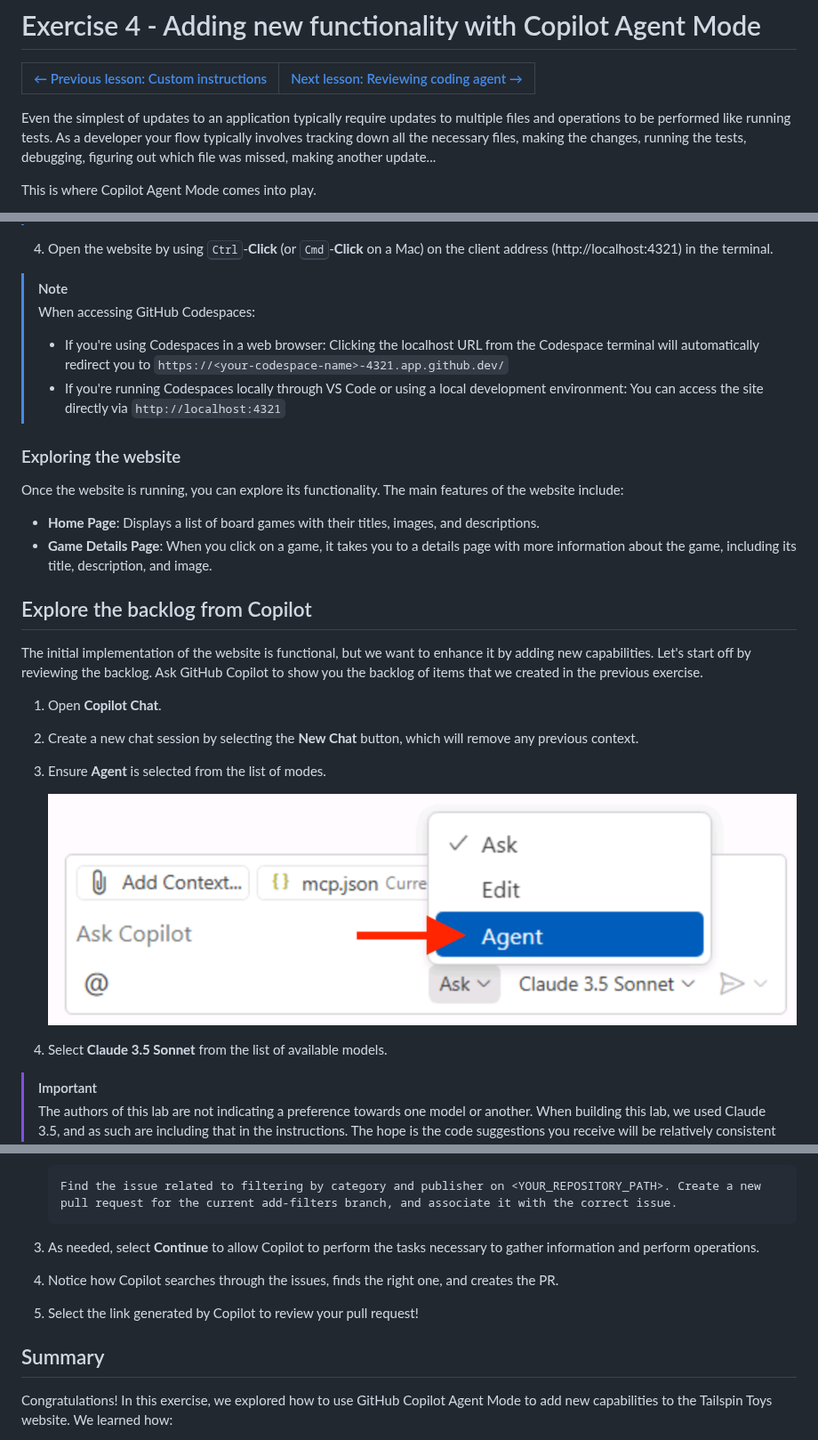
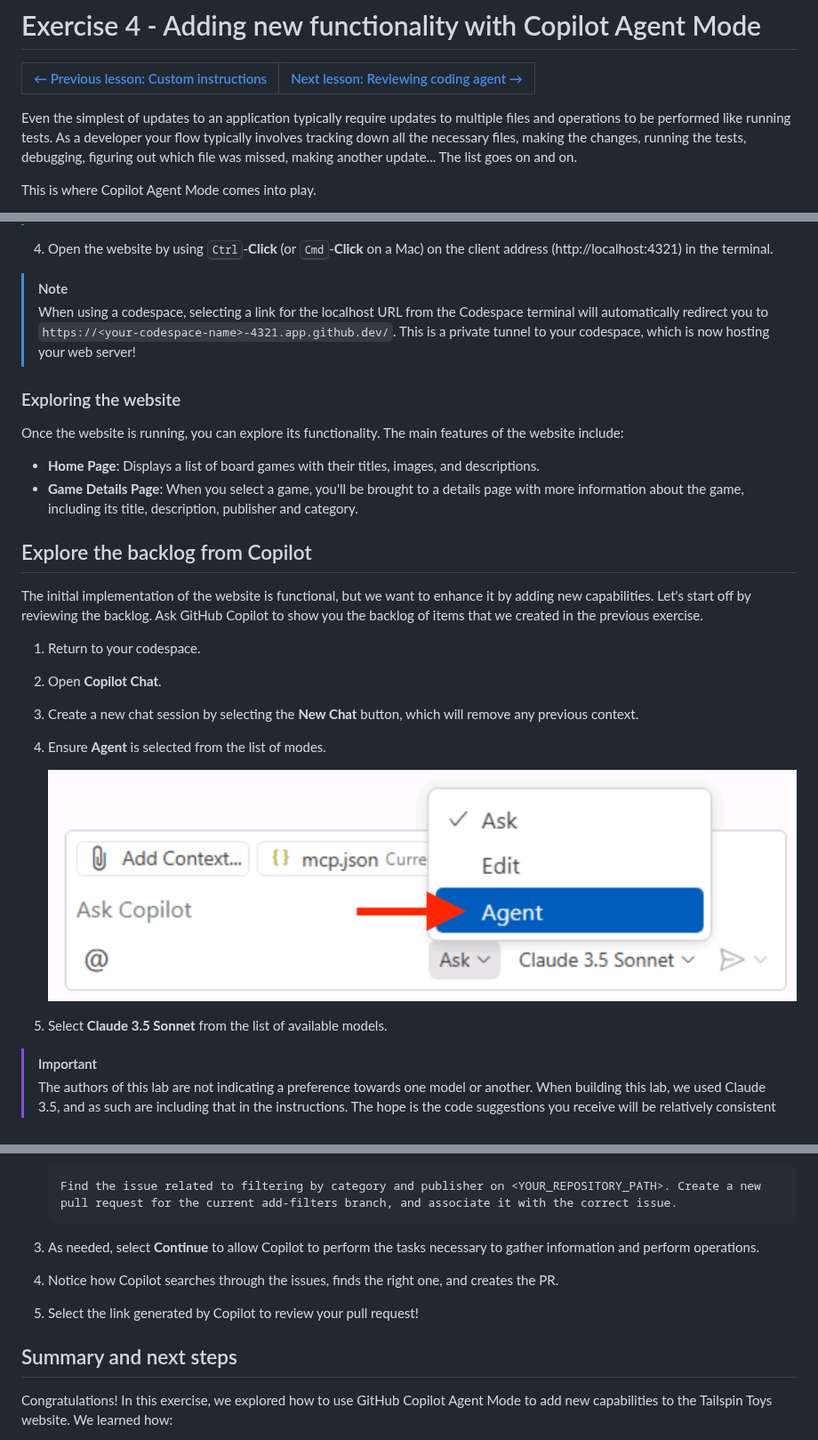
Before and after one commit to webmaxru/agents-in-sdlc, a Markdown page: docs/4-copilot-agent-mode-vscode.md, 3 parts joined by grey strips. Shown at 89% size. Drawn GitHub-style.

````diff
--- a/docs/4-copilot-agent-mode-vscode.md
+++ b/docs/4-copilot-agent-mode-vscode.md
@@ -3,7 +3,7 @@
 | [← Previous lesson: Custom instructions][previous-lesson] | [Next lesson: Reviewing coding agent →][next-lesson] |
 |:--|--:|
 
-Even the simplest of updates to an application typically require updates to multiple files and operations to be performed like running tests. As a developer your flow typically involves tracking down all the necessary files, making the changes, running the tests, debugging, figuring out which file was missed, making another update...
+Even the simplest of updates to an application typically require updates to multiple files and operations to be performed like running tests. As a developer your flow typically involves tracking down all the necessary files, making the changes, running the tests, debugging, figuring out which file was missed, making another update... The list goes on and on.
 
 This is where Copilot Agent Mode comes into play.
 
@@ -50,28 +50,27 @@ To make running the website easier, we have provided a script that will start bo
 4. Open the website by using <kbd>Ctrl</kbd>-**Click** (or <kbd>Cmd</kbd>-**Click** on a Mac) on the client address (http://localhost:4321) in the terminal.
 
 > [!NOTE]
-> When accessing GitHub Codespaces:
-> - If you're using Codespaces in a web browser: Clicking the localhost URL from the Codespace terminal will automatically redirect you to `https://<your-codespace-name>-4321.app.github.dev/`
-> - If you're running Codespaces locally through VS Code or using a local development environment: You can access the site directly via `http://localhost:4321`
+> When using a codespace, selecting a link for the localhost URL from the Codespace terminal will automatically redirect you to `https://<your-codespace-name>-4321.app.github.dev/`. This is a private tunnel to your codespace, which is now hosting your web server!
 
 ### Exploring the website
 
 Once the website is running, you can explore its functionality. The main features of the website include:
 
 - **Home Page**: Displays a list of board games with their titles, images, and descriptions.
-- **Game Details Page**: When you click on a game, it takes you to a details page with more information about the game, including its title, description, and image.
+- **Game Details Page**: When you select a game, you'll be brought to a details page with more information about the game, including its title, description, publisher and category.
 
 ## Explore the backlog from Copilot
 
 The initial implementation of the website is functional, but we want to enhance it by adding new capabilities. Let's start off by reviewing the backlog. Ask GitHub Copilot to show you the backlog of items that we created in the previous exercise.
 
-1. Open **Copilot Chat**.
-2. Create a new chat session by selecting the **New Chat** button, which will remove any previous context.
-3. Ensure **Agent** is selected from the list of modes.
+1. Return to your codespace.
+2. Open **Copilot Chat**.
+3. Create a new chat session by selecting the **New Chat** button, which will remove any previous context.
+4. Ensure **Agent** is selected from the list of modes.
 
    ![Screenshot of the Copilot Chat panel showing the Agent Mode dropdown](images/copilot-agent-mode-dropdown.png)
 
-4. Select **Claude 3.5 Sonnet** from the list of available models.
+5. Select **Claude 3.5 Sonnet** from the list of available models.
 
 > [!IMPORTANT]
 > The authors of this lab are not indicating a preference towards one model or another. When building this lab, we used Claude 3.5, and as such are including that in the instructions. The hope is the code suggestions you receive will be relatively consistent to ensure a good experience. However, because LLMs are probabilistic, you may notice the suggestions received differ from what is indicated in the lab. This is perfectly normal and expected.
@@ -164,10 +167,10 @@ There are several ways to create a pull request, including through github.com an
    ```
 
 3. As needed, select **Continue** to allow Copilot to perform the tasks necessary to gather information and perform operations.
-4. Notice how Copilot searches through the issues, finds the right one, and  creates the PR.
+4. Notice how Copilot searches through the issues, finds the right one, and creates the PR.
 5. Select the link generated by Copilot to review your pull request!
 
-## Summary
+## Summary and next steps
 
 Congratulations! In this exercise, we explored how to use GitHub Copilot Agent Mode to add new capabilities to the Tailspin Toys website. We learned how:
 
````
Also changed, not shown: other parts of docs/4-copilot-agent-mode-vscode.md (+9 -5 lines).
